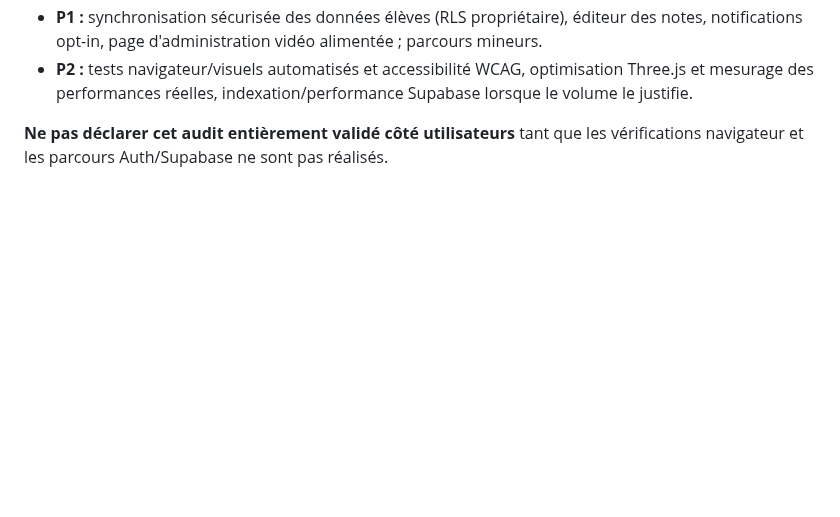
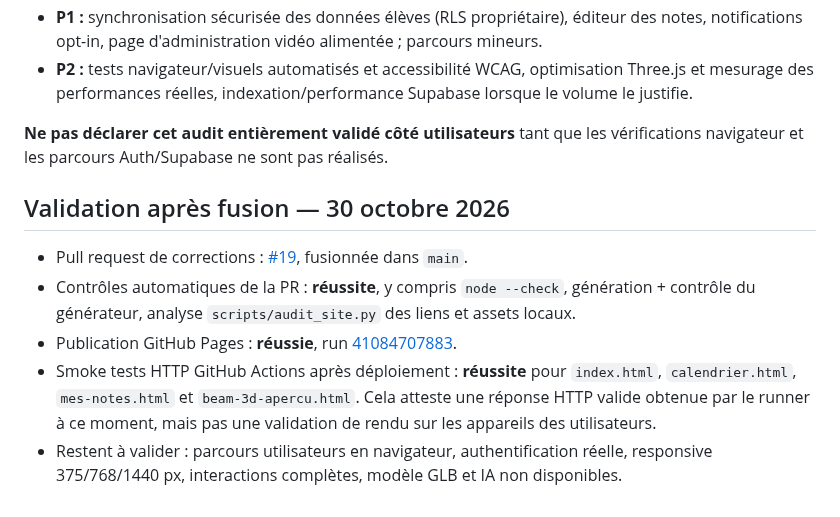
Before and after one commit to sigroupeimmo4-ux/UNKNOW, a Markdown page: docs/AUDIT_COMPLET_STUDYBEAM_2026-10-30.md, the part around the change. Drawn GitHub-style; blank space fills up the shorter version.

Commit message:
Docs: record verified audit CI and GitHub Pages smoke-test results

```diff
--- a/docs/AUDIT_COMPLET_STUDYBEAM_2026-10-30.md
+++ b/docs/AUDIT_COMPLET_STUDYBEAM_2026-10-30.md
@@ -55,3 +55,10 @@ Audit des sources publiques (HTML/CSS/JS, générateur, CI/déploiement, `curric
 - **P2 :** tests navigateur/visuels automatisés et accessibilité WCAG, optimisation Three.js et mesurage des performances réelles, indexation/performance Supabase lorsque le volume le justifie.
 
 **Ne pas déclarer cet audit entièrement validé côté utilisateurs** tant que les vérifications navigateur et les parcours Auth/Supabase ne sont pas réalisés.
+
+## Validation après fusion — 30 octobre 2026
+- Pull request de corrections : [#19](https://github.com/sigroupeimmo4-ux/UNKNOW/pull/19), fusionnée dans `main`.
+- Contrôles automatiques de la PR : **réussite**, y compris `node --check`, génération + contrôle du générateur, analyse `scripts/audit_site.py` des liens et assets locaux.
+- Publication GitHub Pages : **réussie**, run [41084707883](https://github.com/sigroupeimmo4-ux/UNKNOW/actions/runs/41084707883).
+- Smoke tests HTTP GitHub Actions après déploiement : **réussite** pour `index.html`, `calendrier.html`, `mes-notes.html` et `beam-3d-apercu.html`. Cela atteste une réponse HTTP valide obtenue par le runner à ce moment, mais pas une validation de rendu sur les appareils des utilisateurs.
+- Restent à valider : parcours utilisateurs en navigateur, authentification réelle, responsive 375/768/1440 px, interactions complètes, modèle GLB et IA non disponibles.
```
